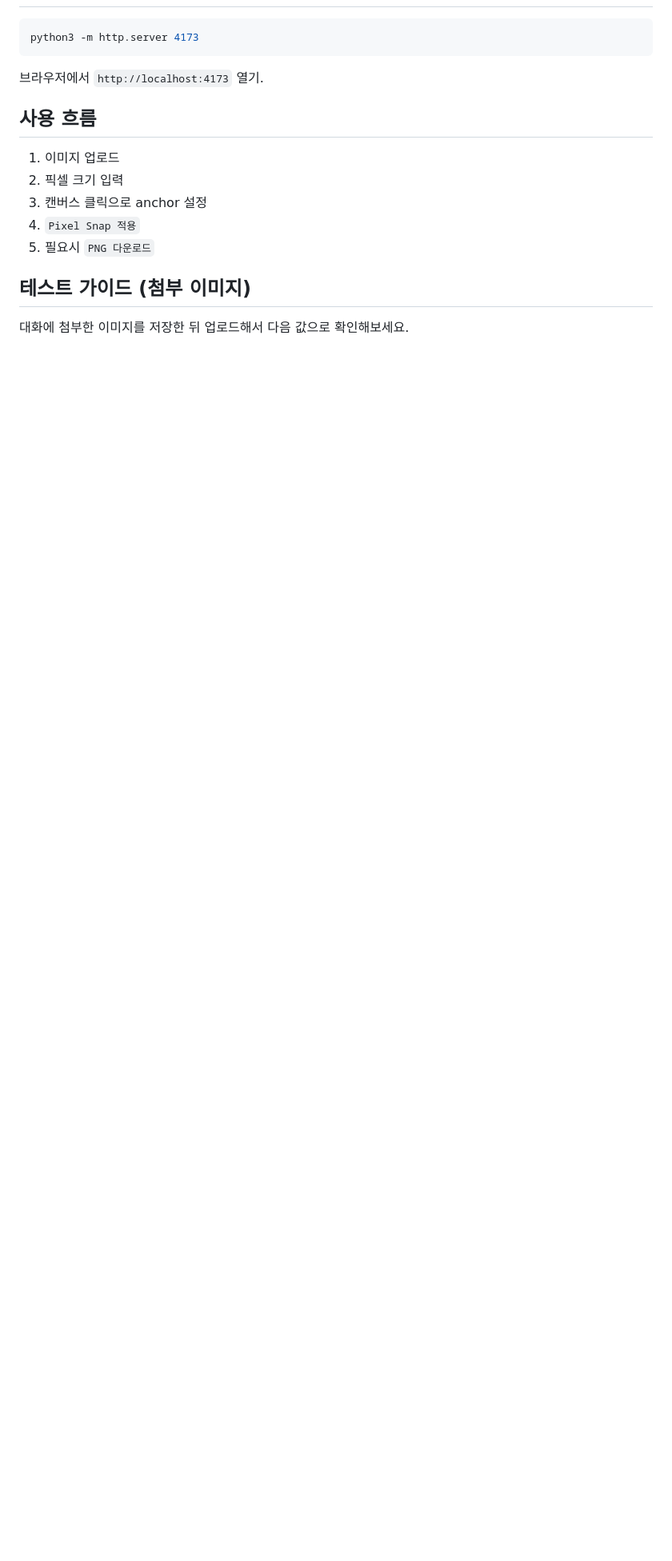
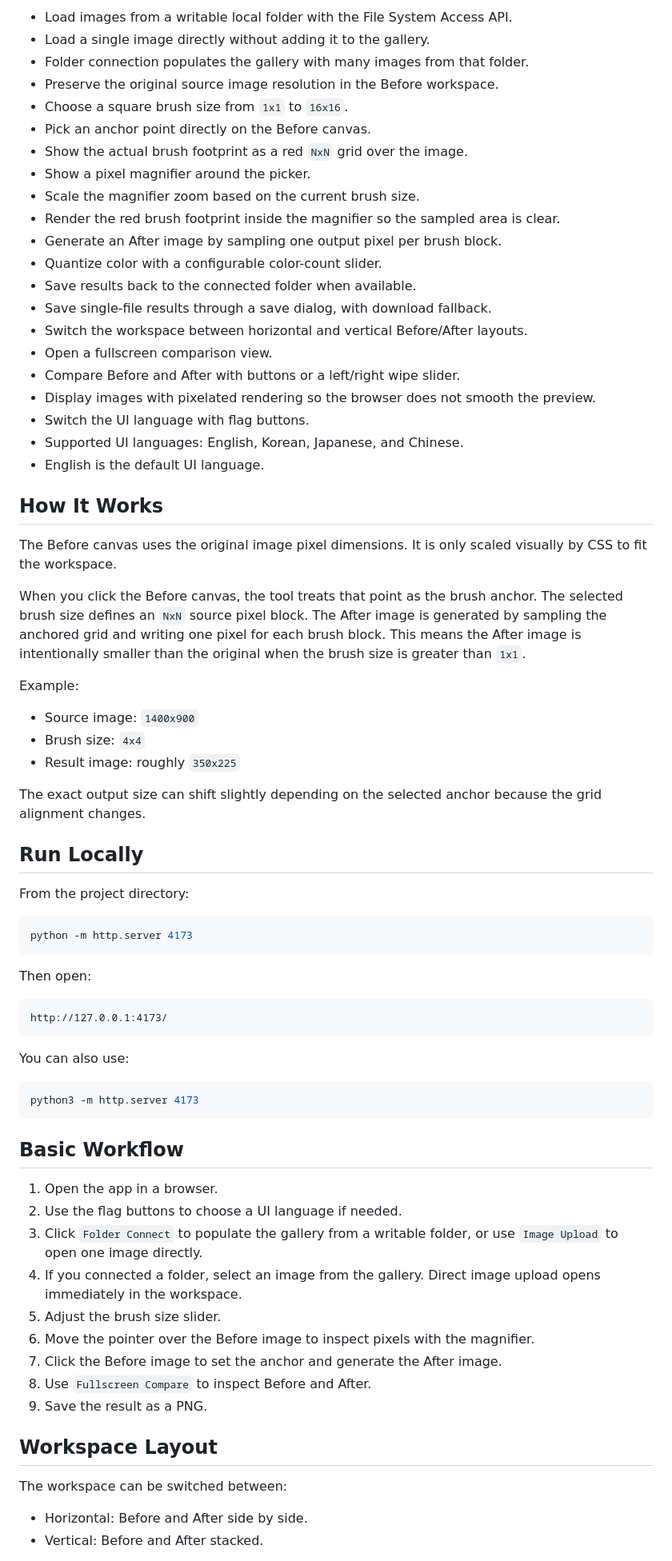
Before and after one commit to kotiti/gridloom-pixel-studio, a Markdown page: README.md, the part around the change printed below. Shown: that part at 80% size. Rendered like a GitHub page; blank space fills up the shorter version.

Commit message:
Build Gridloom pixel editor experience

````diff
--- a/README.md
+++ b/README.md
@@ -16,19 +25,75 @@ AI로 생성한 이미지를 **anchor(기준점) + 최소 픽셀 크기** 규칙
+- Load images from a writable local folder with the File System Access API.
+- Load a single image directly without adding it to the gallery.
+- Folder connection populates the gallery with many images from that folder.
+- Preserve the original source image resolution in the Before workspace.
+- Choose a square brush size from `1x1` to `16x16`.
+- Pick an anchor point directly on the Before canvas.
+- Show the actual brush footprint as a red `NxN` grid over the image.
+- Show a pixel magnifier around the picker.
+- Scale the magnifier zoom based on the current brush size.
+- Render the red brush footprint inside the magnifier so the sampled area is clear.
+- Generate an After image by sampling one output pixel per brush block.
+- Quantize color with a configurable color-count slider.
+- Save results back to the connected folder when available.
+- Save single-file results through a save dialog, with download fallback.
+- Switch the workspace between horizontal and vertical Before/After layouts.
+- Open a fullscreen comparison view.
+- Compare Before and After with buttons or a left/right wipe slider.
+- Display images with pixelated rendering so the browser does not smooth the preview.
+- Switch the UI language with flag buttons.
+- Supported UI languages: English, Korean, Japanese, and Chinese.
+- English is the default UI language.
+
+## How It Works
+
+The Before canvas uses the original image pixel dimensions. It is only scaled visually by CSS to fit the workspace.
+
+When you click the Before canvas, the tool treats that point as the brush anchor. The selected brush size defines an `NxN` source pixel block. The After image is generated by sampling the anchored grid and writing one pixel for each brush block. This means the After image is intentionally smaller than the original when the brush size is greater than `1x1`.
+
+Example:
+
+- Source image: `1400x900`
+- Brush size: `4x4`
+- Result image: roughly `350x225`
+
+The exact output size can shift slightly depending on the selected anchor because the grid alignment changes.
+
+## Run Locally
+
+From the project directory:
+
+```bash
+python -m http.server 4173
+```
+
+Then open:
+
+```text
+http://127.0.0.1:4173/
+```
+
+You can also use:
 
 ```bash
 python3 -m http.server 4173
 ```
 
-브라우저에서 `http://localhost:4173` 열기.
+## Basic Workflow
 
-## 사용 흐름
+1. Open the app in a browser.
+2. Use the flag buttons to choose a UI language if needed.
+3. Click `Folder Connect` to populate the gallery from a writable folder, or use `Image Upload` to open one image directly.
+4. If you connected a folder, select an image from the gallery. Direct image upload opens immediately in the workspace.
+5. Adjust the brush size slider.
+6. Move the pointer over the Before image to inspect pixels with the magnifier.
+7. Click the Before image to set the anchor and generate the After image.
+8. Use `Fullscreen Compare` to inspect Before and After.
+9. Save the result as a PNG.
 
-1. 이미지 업로드
-2. 픽셀 크기 입력
-3. 캔버스 클릭으로 anchor 설정
-4. `Pixel Snap 적용`
-5. 필요시 `PNG 다운로드`
+## Workspace Layout
 
-## 테스트 가이드 (첨부 이미지)
+The workspace can be switched between:
 
-대화에 첨부한 이미지를 저장한 뒤 업로드해서 다음 값으로 확인해보세요.
+- Horizontal: Before and After side by side.
+- Vertical: Before and After stacked.
 
````
Also changed, not shown: other parts of README.md (+43 -16 lines), docs/images/brush.png (added), docs/images/compare.png (added), docs/images/horizontal.png (added), docs/images/vertical.png (added), 3 other files.
